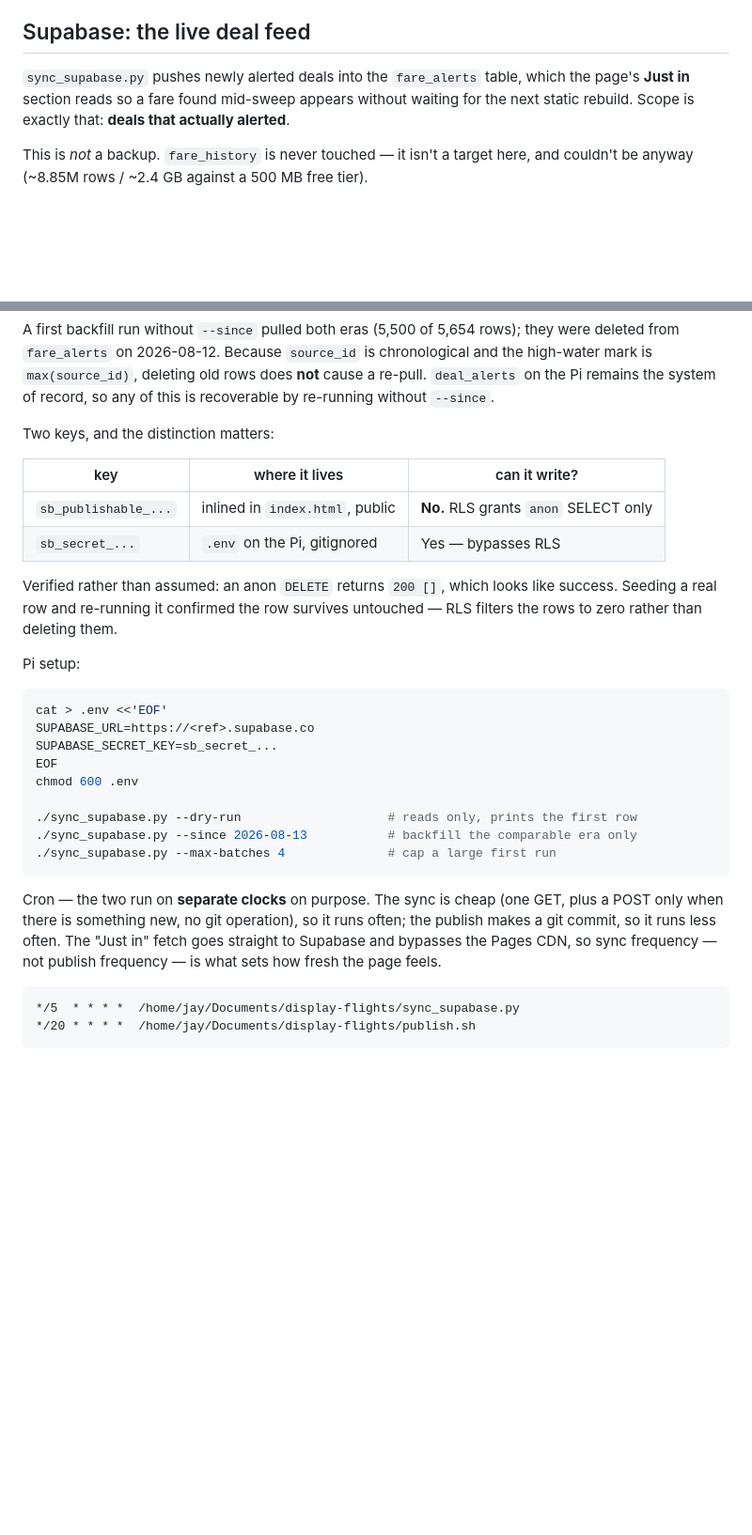
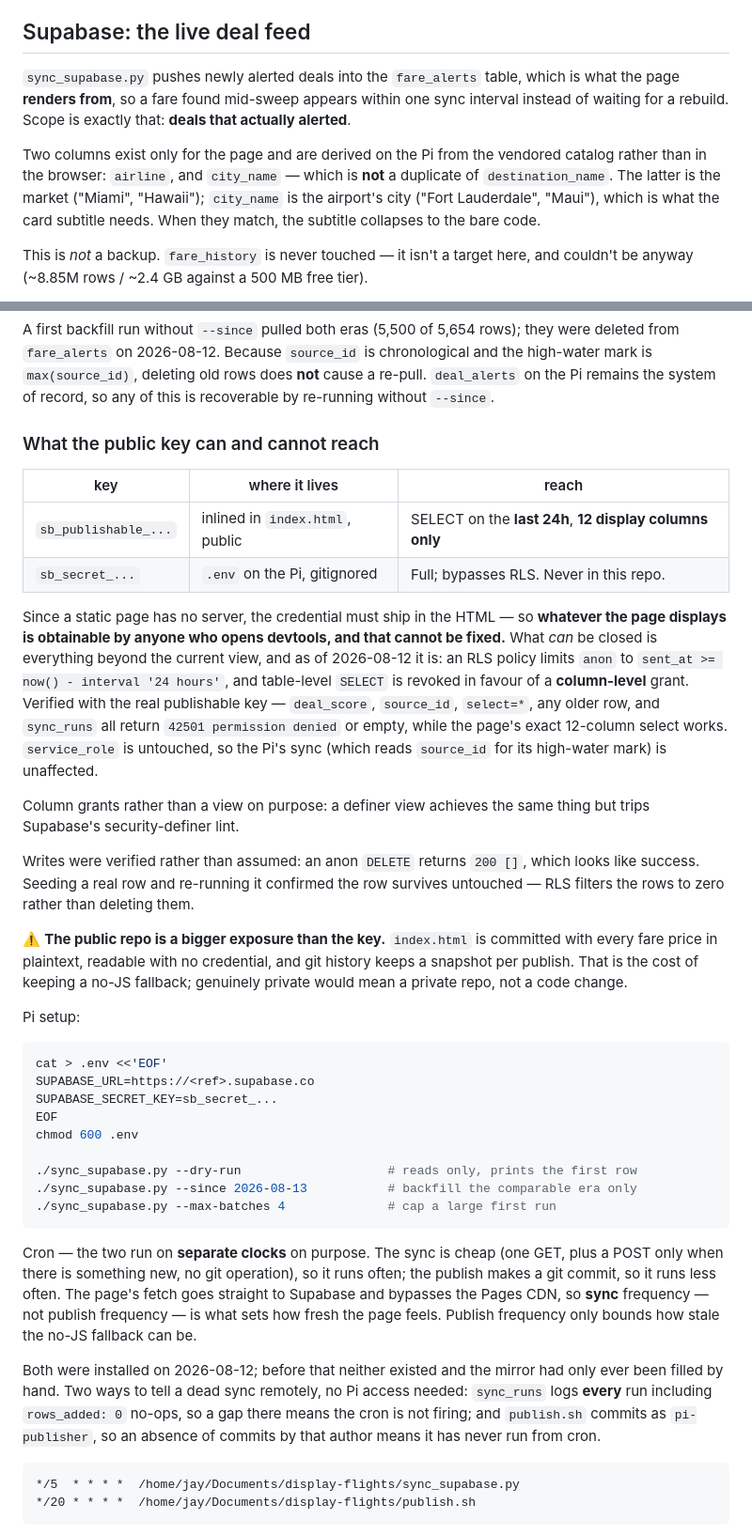
Before and after one commit to jayvanam/display-flights, a Markdown page: README.md, 2 parts joined by grey strips. Shown at 94% size. GitHub-like rendering; blank space fills up the shorter version.

````diff
--- a/README.md
+++ b/README.md
@@ -120,9 +161,16 @@ and `.env` — this repo is public and the scraper's is not.
 
 ## Supabase: the live deal feed
 
-`sync_supabase.py` pushes newly alerted deals into the `fare_alerts` table, which the
-page's **Just in** section reads so a fare found mid-sweep appears without waiting for
-the next static rebuild. Scope is exactly that: **deals that actually alerted**.
+`sync_supabase.py` pushes newly alerted deals into the `fare_alerts` table, which is
+what the page **renders from**, so a fare found mid-sweep appears within one sync
+interval instead of waiting for a rebuild. Scope is exactly that: **deals that actually
+alerted**.
+
+Two columns exist only for the page and are derived on the Pi from the vendored catalog
+rather than in the browser: `airline`, and `city_name` — which is **not** a duplicate of
+`destination_name`. The latter is the market ("Miami", "Hawaii"); `city_name` is the
+airport's city ("Fort Lauderdale", "Maui"), which is what the card subtitle needs. When
+they match, the subtitle collapses to the bare code.
 
 This is *not* a backup. `fare_history` is never touched — it isn't a target here, and
 couldn't be anyway (~8.85M rows / ~2.4 GB against a 500 MB free tier).
@@ -146,16 +194,34 @@ high-water mark is `max(source_id)`, deleting old rows does **not** cause a re-p
 `deal_alerts` on the Pi remains the system of record, so any of this is recoverable by
 re-running without `--since`.
 
-Two keys, and the distinction matters:
+### What the public key can and cannot reach
 
-| key | where it lives | can it write? |
+| key | where it lives | reach |
 |---|---|---|
-| `sb_publishable_...` | inlined in `index.html`, public | **No.** RLS grants `anon` SELECT only |
-| `sb_secret_...` | `.env` on the Pi, gitignored | Yes — bypasses RLS |
+| `sb_publishable_...` | inlined in `index.html`, public | SELECT on the **last 24h**, **12 display columns only** |
+| `sb_secret_...` | `.env` on the Pi, gitignored | Full; bypasses RLS. Never in this repo. |
 
-Verified rather than assumed: an anon `DELETE` returns `200 []`, which looks like
-success. Seeding a real row and re-running it confirmed the row survives untouched —
+Since a static page has no server, the credential must ship in the HTML — so **whatever
+the page displays is obtainable by anyone who opens devtools, and that cannot be fixed.**
+What *can* be closed is everything beyond the current view, and as of 2026-08-12 it is:
+an RLS policy limits `anon` to `sent_at >= now() - interval '24 hours'`, and table-level
+`SELECT` is revoked in favour of a **column-level** grant. Verified with the real
+publishable key — `deal_score`, `source_id`, `select=*`, any older row, and `sync_runs`
+all return `42501 permission denied` or empty, while the page's exact 12-column select
+works. `service_role` is untouched, so the Pi's sync (which reads `source_id` for its
+high-water mark) is unaffected.
+
+Column grants rather than a view on purpose: a definer view achieves the same thing but
+trips Supabase's security-definer lint.
+
+Writes were verified rather than assumed: an anon `DELETE` returns `200 []`, which looks
+like success. Seeding a real row and re-running it confirmed the row survives untouched —
 RLS filters the rows to zero rather than deleting them.
+
+⚠️ **The public repo is a bigger exposure than the key.** `index.html` is committed with
+every fare price in plaintext, readable with no credential, and git history keeps a
+snapshot per publish. That is the cost of keeping a no-JS fallback; genuinely private
+would mean a private repo, not a code change.
 
 Pi setup:
 
@@ -173,9 +239,16 @@ chmod 600 .env
 
 Cron — the two run on **separate clocks** on purpose. The sync is cheap (one GET, plus
 a POST only when there is something new, no git operation), so it runs often; the
-publish makes a git commit, so it runs less often. The "Just in" fetch goes straight
-to Supabase and bypasses the Pages CDN, so sync frequency — not publish frequency —
-is what sets how fresh the page feels.
+publish makes a git commit, so it runs less often. The page's fetch goes straight to
+Supabase and bypasses the Pages CDN, so **sync** frequency — not publish frequency —
+is what sets how fresh the page feels. Publish frequency only bounds how stale the
+no-JS fallback can be.
+
+Both were installed on 2026-08-12; before that neither existed and the mirror had only
+ever been filled by hand. Two ways to tell a dead sync remotely, no Pi access needed:
+`sync_runs` logs **every** run including `rows_added: 0` no-ops, so a gap there means
+the cron is not firing; and `publish.sh` commits as `pi-publisher`, so an absence of
+commits by that author means it has never run from cron.
 
 ```
 */5  * * * *  /home/jay/Documents/display-flights/sync_supabase.py
````
Also changed, not shown: other parts of README.md (+73 -32 lines).
